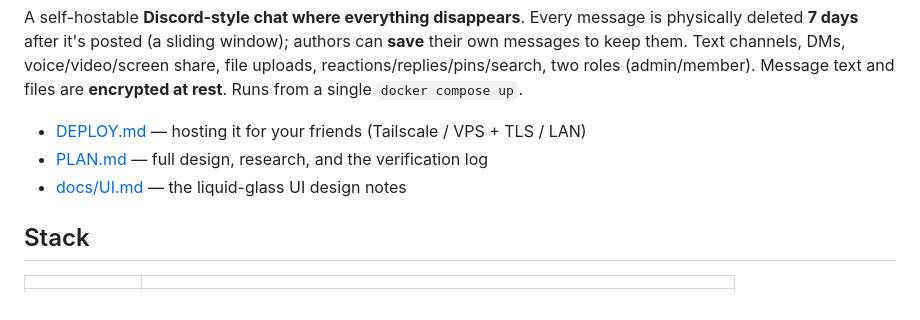
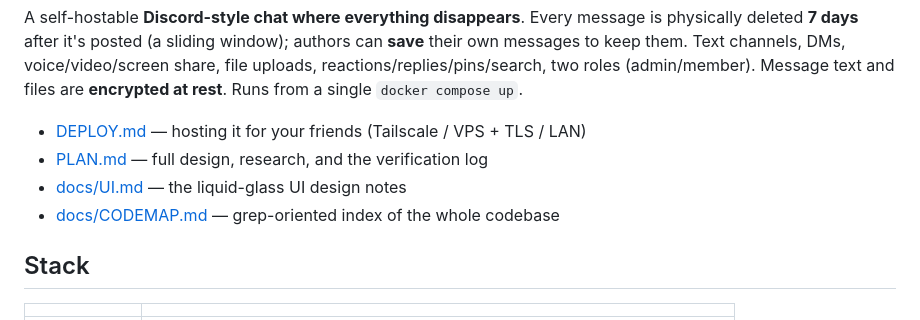
Before and after one commit to elilourens/ephemeral, a Markdown page: README.md, the part around the change. Drawn GitHub-style.

Commit message:
docs: PLAN §22 (dogfooding wave), README links CODEMAP
Co-Authored-By: Claude Fable 5 <noreply@anthropic.com>

```diff
--- a/README.md
+++ b/README.md
@@ -10,6 +10,7 @@ from a single `docker compose up`.
 - [DEPLOY.md](DEPLOY.md) — hosting it for your friends (Tailscale / VPS + TLS / LAN)
 - [PLAN.md](PLAN.md) — full design, research, and the verification log
 - [docs/UI.md](docs/UI.md) — the liquid-glass UI design notes
+- [docs/CODEMAP.md](docs/CODEMAP.md) — grep-oriented index of the whole codebase
 
 ## Stack
 
```
Also changed, not shown: PLAN.md (+25 -0 lines).
